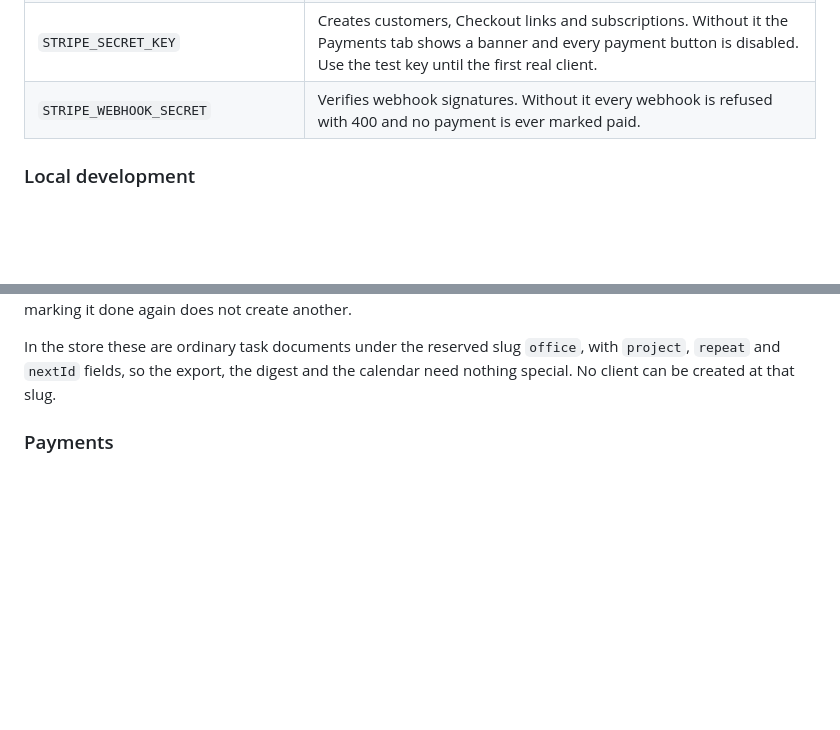
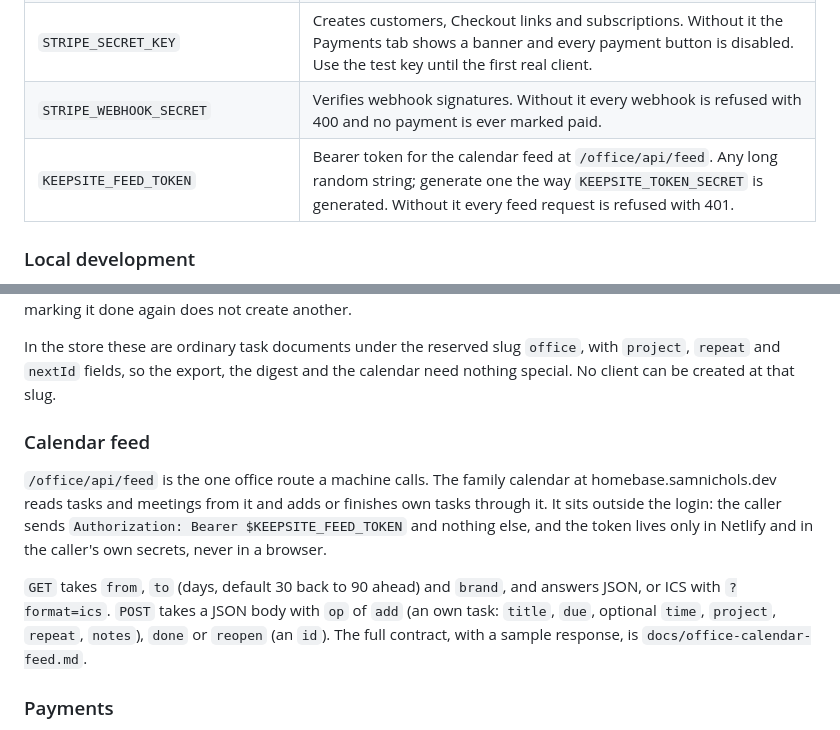
Before and after one commit to keepsitemedia/keepsite, a Markdown page: README.md, 2 parts joined by grey strips. Rendered like a GitHub page; blank space fills up the shorter version.

Commit message:
Document the calendar feed
Co-Authored-By: Claude Sonnet 5 <noreply@anthropic.com>
Claude-Session: https://claude.ai/code/session_01VYmuCNkVUYjjjbpbAe9d6J

```diff
--- a/README.md
+++ b/README.md
@@ -241,6 +241,7 @@ and 3 of [Enabling the CMS](#enabling-the-cms-admin).
 | `URL` | Set by Netlify. Used in links inside emails; locally it is unset and links point at `https://www.keepsitemedia.com`. |
 | `STRIPE_SECRET_KEY` | Creates customers, Checkout links and subscriptions. Without it the Payments tab shows a banner and every payment button is disabled. Use the test key until the first real client. |
 | `STRIPE_WEBHOOK_SECRET` | Verifies webhook signatures. Without it every webhook is refused with 400 and no payment is ever marked paid. |
+| `KEEPSITE_FEED_TOKEN` | Bearer token for the calendar feed at `/office/api/feed`. Any long random string; generate one the way `KEEPSITE_TOKEN_SECRET` is generated. Without it every feed request is refused with 401. |
 
 ### Local development
 
@@ -337,6 +338,21 @@ In the store these are ordinary task documents under the reserved slug
 `office`, with `project`, `repeat` and `nextId` fields, so the export,
 the digest and the calendar need nothing special. No client can be
 created at that slug.
+
+### Calendar feed
+
+`/office/api/feed` is the one office route a machine calls. The family
+calendar at homebase.samnichols.dev reads tasks and meetings from it and
+adds or finishes own tasks through it. It sits outside the login: the
+caller sends `Authorization: Bearer $KEEPSITE_FEED_TOKEN` and nothing
+else, and the token lives only in Netlify and in the caller's own
+secrets, never in a browser.
+
+`GET` takes `from`, `to` (days, default 30 back to 90 ahead) and `brand`,
+and answers JSON, or ICS with `?format=ics`. `POST` takes a JSON body
+with `op` of `add` (an own task: `title`, `due`, optional `time`,
+`project`, `repeat`, `notes`), `done` or `reopen` (an `id`). The full
+contract, with a sample response, is `docs/office-calendar-feed.md`.
 
 ### Payments
 
```
Also changed, not shown: docs/office-calendar-feed.md (added, +241 -0 lines), 1 other file.
